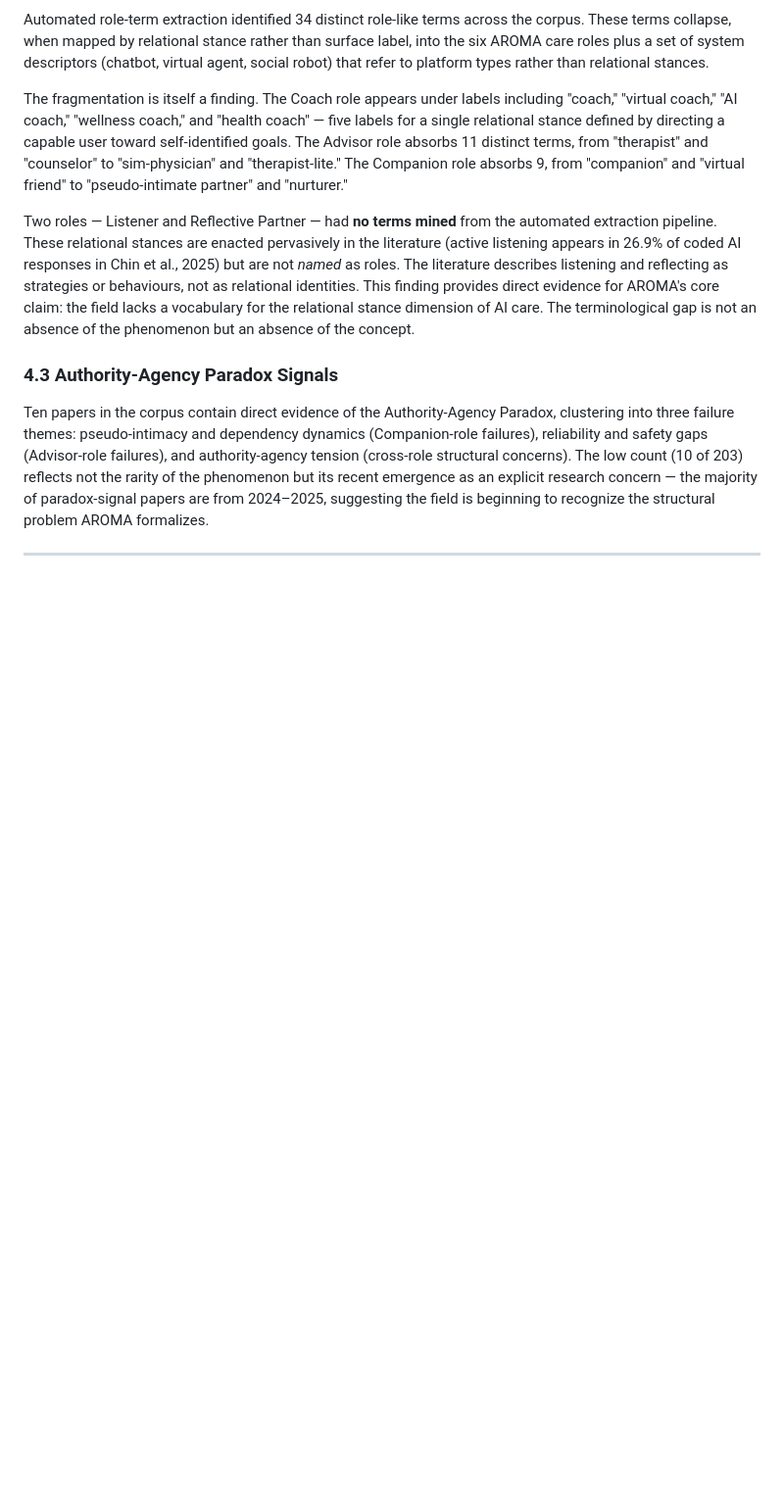
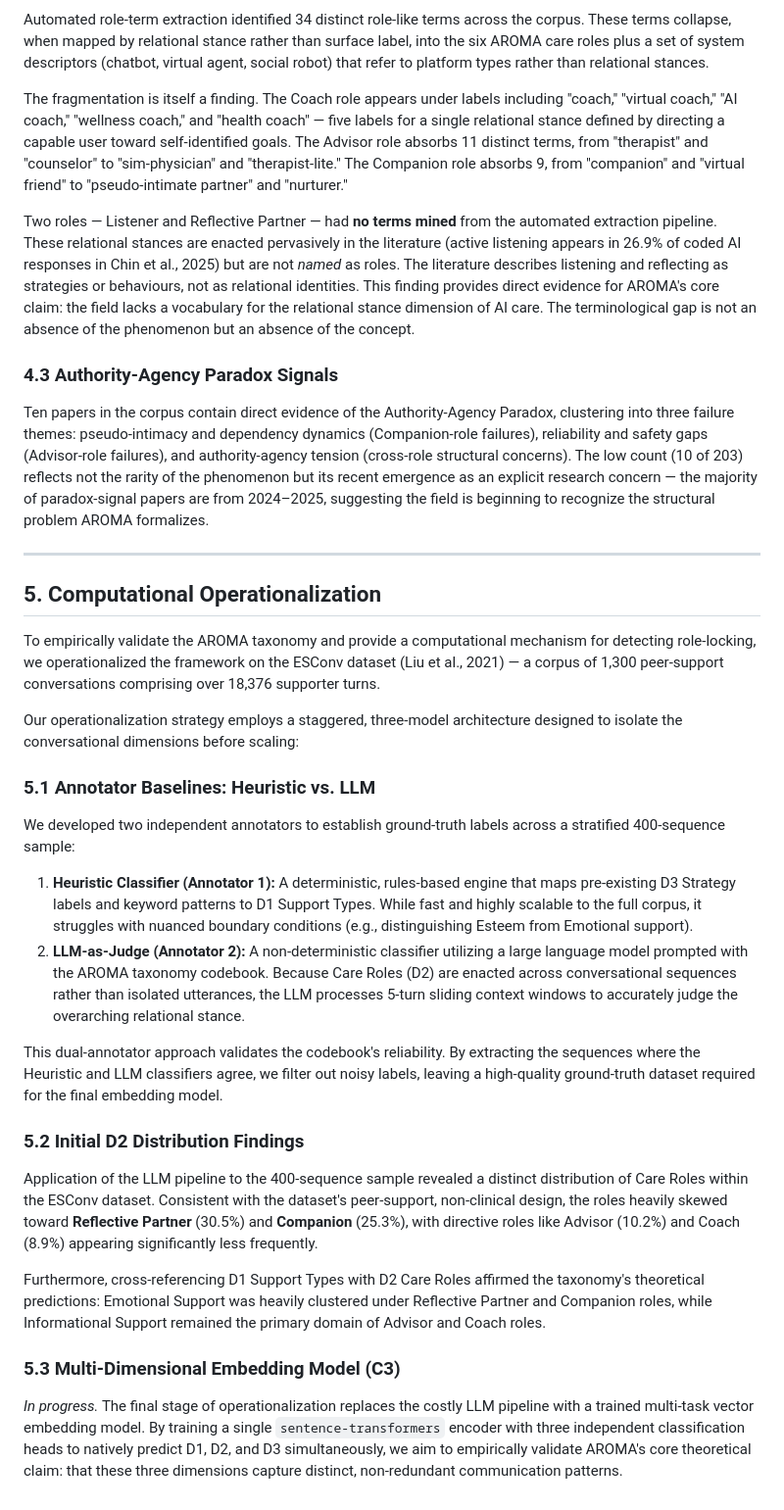
Before and after one commit to issacting93/AROMA, a Markdown page: draft_CHI.md, the part around the change. Shown at 98% size. Rendered like a GitHub page; blank space fills up the shorter version.

Commit message:
docs: draft section 5 of CHI paper on computational operationalization

```diff
--- a/draft_CHI.md
+++ b/draft_CHI.md
@@ -134,3 +134,28 @@ Two roles — Listener and Reflective Partner — had **no terms mined** from th
 Ten papers in the corpus contain direct evidence of the Authority-Agency Paradox, clustering into three failure themes: pseudo-intimacy and dependency dynamics (Companion-role failures), reliability and safety gaps (Advisor-role failures), and authority-agency tension (cross-role structural concerns). The low count (10 of 203) reflects not the rarity of the phenomenon but its recent emergence as an explicit research concern — the majority of paradox-signal papers are from 2024–2025, suggesting the field is beginning to recognize the structural problem AROMA formalizes.
 
 ---
+
+## 5. Computational Operationalization
+
+To empirically validate the AROMA taxonomy and provide a computational mechanism for detecting role-locking, we operationalized the framework on the ESConv dataset (Liu et al., 2021) — a corpus of 1,300 peer-support conversations comprising over 18,376 supporter turns.
+
+Our operationalization strategy employs a staggered, three-model architecture designed to isolate the conversational dimensions before scaling:
+
+### 5.1 Annotator Baselines: Heuristic vs. LLM
+
+We developed two independent annotators to establish ground-truth labels across a stratified 400-sequence sample:
+
+1. **Heuristic Classifier (Annotator 1):** A deterministic, rules-based engine that maps pre-existing D3 Strategy labels and keyword patterns to D1 Support Types. While fast and highly scalable to the full corpus, it struggles with nuanced boundary conditions (e.g., distinguishing Esteem from Emotional support).
+2. **LLM-as-Judge (Annotator 2):** A non-deterministic classifier utilizing a large language model prompted with the AROMA taxonomy codebook. Because Care Roles (D2) are enacted across conversational sequences rather than isolated utterances, the LLM processes 5-turn sliding context windows to accurately judge the overarching relational stance.
+
+This dual-annotator approach validates the codebook's reliability. By extracting the sequences where the Heuristic and LLM classifiers agree, we filter out noisy labels, leaving a high-quality ground-truth dataset required for the final embedding model.
+
+### 5.2 Initial D2 Distribution Findings
+
+Application of the LLM pipeline to the 400-sequence sample revealed a distinct distribution of Care Roles within the ESConv dataset. Consistent with the dataset's peer-support, non-clinical design, the roles heavily skewed toward **Reflective Partner** (30.5%) and **Companion** (25.3%), with directive roles like Advisor (10.2%) and Coach (8.9%) appearing significantly less frequently.
+
+Furthermore, cross-referencing D1 Support Types with D2 Care Roles affirmed the taxonomy's theoretical predictions: Emotional Support was heavily clustered under Reflective Partner and Companion roles, while Informational Support remained the primary domain of Advisor and Coach roles.
+
+### 5.3 Multi-Dimensional Embedding Model (C3)
+
+*In progress.* The final stage of operationalization replaces the costly LLM pipeline with a trained multi-task vector embedding model. By training a single `sentence-transformers` encoder with three independent classification heads to natively predict D1, D2, and D3 simultaneously, we aim to empirically validate AROMA's core theoretical claim: that these three dimensions capture distinct, non-redundant communication patterns.
```
